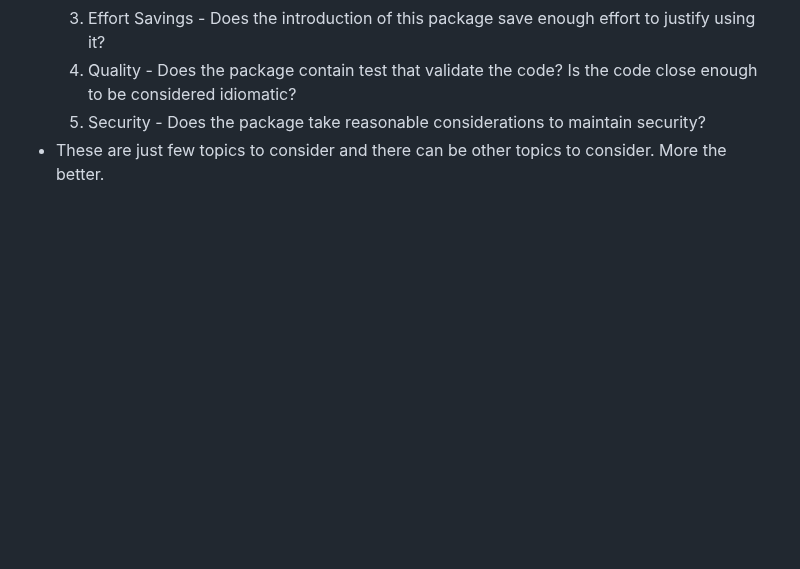
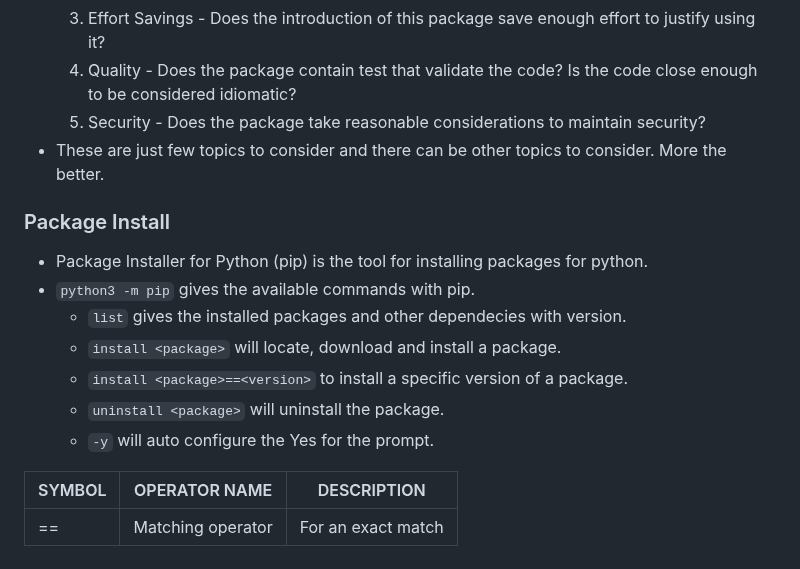
Before and after one commit to iroshanvidanage/python, a Markdown page: oop/README.md, the part around the change. GitHub-like rendering; blank space fills up the shorter version.

Commit message:
Add | pip install

```diff
--- a/oop/README.md
+++ b/oop/README.md
@@ -1043,3 +1043,18 @@ redacted = b'Hey!'
     4. Quality - Does the package contain test that validate the code? Is the code close enough to be considered idiomatic?
     5. Security - Does the package take reasonable considerations to maintain security?
 - These are just few topics to consider and there can be other topics to consider. More the better.
+
+
+### Package Install
+
+- Package Installer for Python (pip) is the tool for installing packages for python.
+- `python3 -m pip` gives the available commands with pip.
+    - `list` gives the installed packages and other dependecies with version.
+    - `install <package>` will locate, download and install a package.
+    - `install <package>==<version>` to install a specific version of a package.
+    - `uninstall <package>` will uninstall the package.
+    - `-y` will auto configure the Yes for the prompt.
+
+| SYMBOL | OPERATOR NAME | DESCRIPTION |
+| --- | ---- | ---- |
+| == | Matching operator | For an exact match |
```
